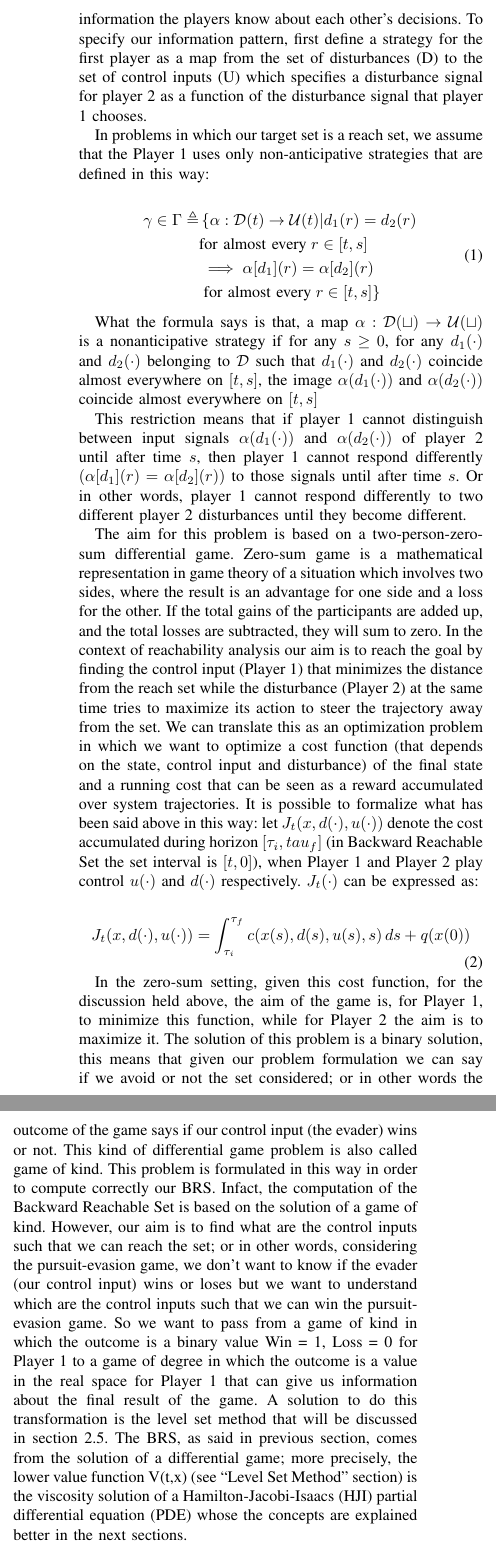
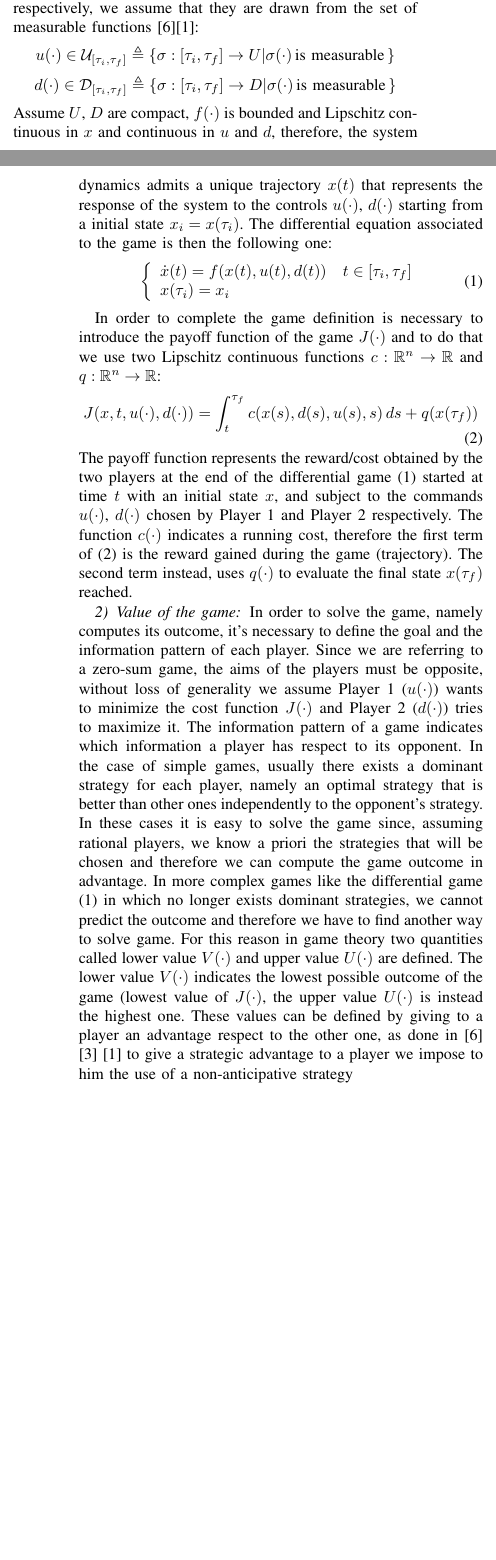
Before and after one commit to gioelemigno/AMR_project, a LaTeX paper (latex/0_main.tex, which reads latex/3_theoretical_fundamentals.tex): two parts of the columns of page 2 of 5 before the commit and two parts of the columns of pages 1 and 2 of 4 after it, joined at a grey line, cut at the place of the change, the shorter picture padded with empty space. Compiled offline with pdfLaTeX.

Commit message:
continue first revision

```diff
--- a/latex/3_theoretical_fundamentals.tex
+++ b/latex/3_theoretical_fundamentals.tex
@@ -7,6 +7,48 @@ In the literature, the just described reach-avoid set, is also called backward r
 All systems in the real world are subject to a disturbance, hence they have two different kinds of inputs, a controllable one $u$ (control) and another uncontrollable $d$ (disturbance); for that reason the computation of the BRS can be formulated in terms of a two-player game. For example, consider an aircraft that has to follow a trajectory to complete a task, the system has two inputs: a control input (Player 1) and a disturbance (Player 2), in this scenario, the disturbance could be the wind. Suppose now that there is a goal position to reach (target set) along the trajectory, therefore the control input tries to bring the state at the target and the disturbance to steer it away, in this case, the BRS contains all the initial states for which exists an optimal control command that despite the worst disturbance, brings the system at the goal position. Suppose instead of a goal, there is an obstacle along the trajectory, now the target set is defined by all states of the system that correspond to a collision with the obstacle, therefore, the BRS contains those states which could lead to a collision despite the best possible control actions. In both cases, the BRS can be computed by studying the outcome of the game between the two players. Due to the way they are formulated, those two games are “games of kind”, namely games in which the outcome is binary: system reaches or not the target set. In order to solve this type of game it is necessary to translate it into a “games of degree” in which players want to optimize a cost function $J$, and have opposite goals, one tries to maximize and the other to minimize it. An approach we will see later, called Level Set Method, can perform this kind of transformation by translating the problem into a standard differential game.
 
 \subsection{Differential Games}
+In this section we will introduce the basic concepts of the game theory related to a two person, zero-sum differential game.
+
+\subsubsection{Definition of the differential game}
+Consider the system $\dot{x}=f(x, u, d)$ with $x\in\mathbb{R}^n$, $u\in U\subseteq \mathbb{R}^m$, $d\in D\subseteq \mathbb{R}^p$, $f:\mathbb{R}^n \times U \times D \rightarrow \mathbb{R}^n$ and $t \in [\tau_i, \tau_f]$. The inputs $u(\cdot)$, $d(\cdot)$ represent Player 1 (control) and Player 2 (disturbance) respectively, we assume that they are drawn from the set of measurable functions \cite{evans}\cite{brief_intro}:
+\[
+    u(\cdot) \in \mathcal{U}_{[\tau_i, \tau_f]}  \triangleq
+    \left\{
+        \sigma: [\tau_i, \tau_f] \rightarrow U| \sigma(\cdot) \, \textrm{is measurable} \,
+    \right\}
+\]
+\[
+    d(\cdot) \in \mathcal{D}_{[\tau_i, \tau_f]}  \triangleq
+    \left\{
+        \sigma: [\tau_i, \tau_f] \rightarrow D| \sigma(\cdot) \, \textrm{is measurable} \,
+    \right\}
+\]
+Assume $U$, $D$ are compact, $f(\cdot)$ is bounded and Lipschitz continuous in $x$ and continuous in $u$ and $d$, therefore, the system dynamics admits a unique trajectory $x(t)$ that represents the response of the system to the controls $u(\cdot)$, $d(\cdot)$ starting from a initial state $x_i = x(\tau_i)$.
+The differential equation associated to the game is then the following one:
+\begin{equation}
+	\label{ode}
+	\left\{
+		\begin{array}{ll}
+			\dot{x}(t)=f(x(t), u(t), d(t))  & t \in [\tau_i, \tau_f] \\
+			x(\tau_i) = x_i
+		\end{array}
+	\right.
+\end{equation}
+
+In order to complete the game definition is necessary to introduce the payoff function of the game $J(\cdot)$ and to do that we use two Lipschitz continuous functions $c:\mathbb{R}^n \rightarrow \mathbb{R}$ and $q:\mathbb{R}^n \rightarrow \mathbb{R}$:
+\begin{equation}
+	\label{payoff}
+	J(x, t, u(\cdot), d(\cdot)) = \int_{t}^{\tau_f} c(x(s),d(s),u(s),s)  \,ds + q(x(\tau_f))
+\end{equation}
+The payoff function represents the reward/cost obtained by the two players at the end of the differential game (\ref{ode}) started at time $t$ with an initial state $x$, and subject to the commands  $u(\cdot)$, $d(\cdot)$ chosen by Player 1 and Player 2 respectively. The function $c(\cdot)$ indicates a running cost, therefore the first term of (\ref{payoff}) is the reward gained during the game (trajectory). The second term instead, uses $q(\cdot)$ to evaluate the final state $x(\tau_f)$ reached.
+
+\subsubsection{Value of the game}
+In order to solve the game, namely computes its outcome, it's necessary to define the goal and the information pattern of each player. Since we are referring to a zero-sum game, the aims of the players must be opposite, without loss of generality we assume Player 1 ($u(\cdot)$) wants to minimize the cost function $J(\cdot)$ and Player 2 ($d(\cdot)$) tries to maximize it. The information pattern of a game indicates which information a player has respect to its opponent.
+In the case of simple games, usually there exists a dominant strategy for each player, namely an optimal strategy that is better than other ones independently to the opponent's strategy. In these cases it is easy to solve the game since, assuming rational players, we know a priori the strategies that will be chosen and therefore we can compute the game outcome in advantage. In more complex games like the differential game (\ref{ode}) in which no longer exists dominant strategies, we cannot predict the outcome and therefore we have to find another way to solve game. For this reason in game theory two quantities called lower value $V(\cdot)$ and upper value $U(\cdot)$ are defined. The lower value $V(\cdot)$ indicates the lowest possible outcome of the game (lowest value of $J(\cdot)$, the upper value $U(\cdot)$ is instead the highest one. These values can be defined by giving to a player an advantage respect to the other one, as done in \cite{evans} \cite{reach_avoid_with_dist} \cite{brief_intro} to give a strategic advantage to a player we impose to him the use of a non-anticipative strategy
+
+
+
+\begin{comment}
 %COSA E’ LOWER VALUE DEL GAME
 To understand better the concept of differential games and how it is formulated, assume we are in the case in which we have a set to reach. In this case we want to reach with our control input (Player 1) the set of safe states of the reachable set; in other words Player 1 tries to bring the system towards the target with its input while in the meanwhile the disturbance (Player 2) tries to steer the system away the target with its input. To have a  more intuitive understanding of the inputs, consider that in our example the target set will represent the goal set in a pursuit-evasion game. Our evader (control input) will then be player I and the pursuer (adversarial disturbance) will be player II and the evader tries with its input to reach the goal while the pursuer tries to steer away from reaching it.
 In a differential game setting, it is important to address what information the players know about each other's decisions. To specify our information pattern, first define a strategy for the first player as a map  from the set of disturbances (D) to the set of control inputs (U)  which specifies a disturbance signal for player 2 as a function of the disturbance signal that player 1 chooses.
```
Also changed, not shown: latex/bibliography.tex (+4 -0 lines), latex/0_main.pdf, latex/dark_output.pdf, latex/3_theoretical_fundamentals.tex (2 more changed lines).
